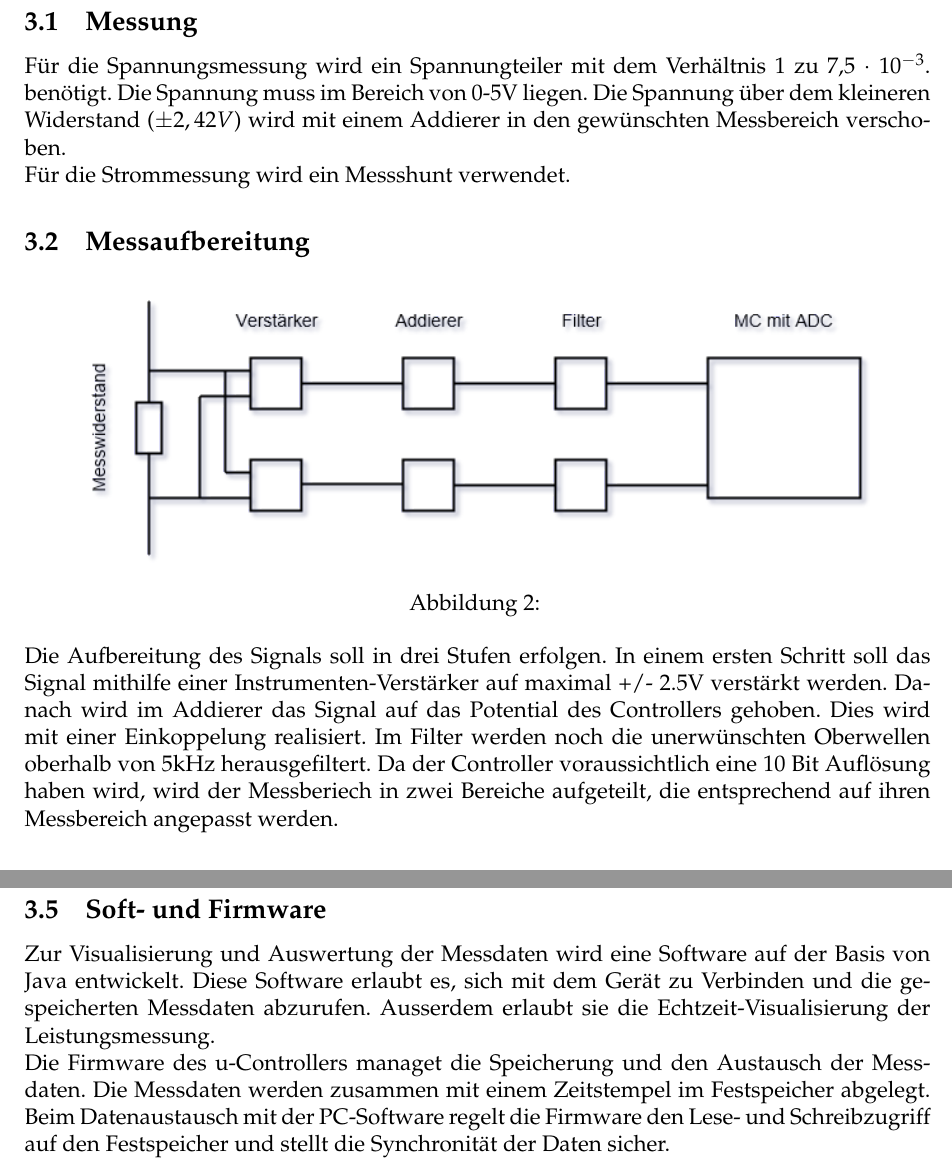
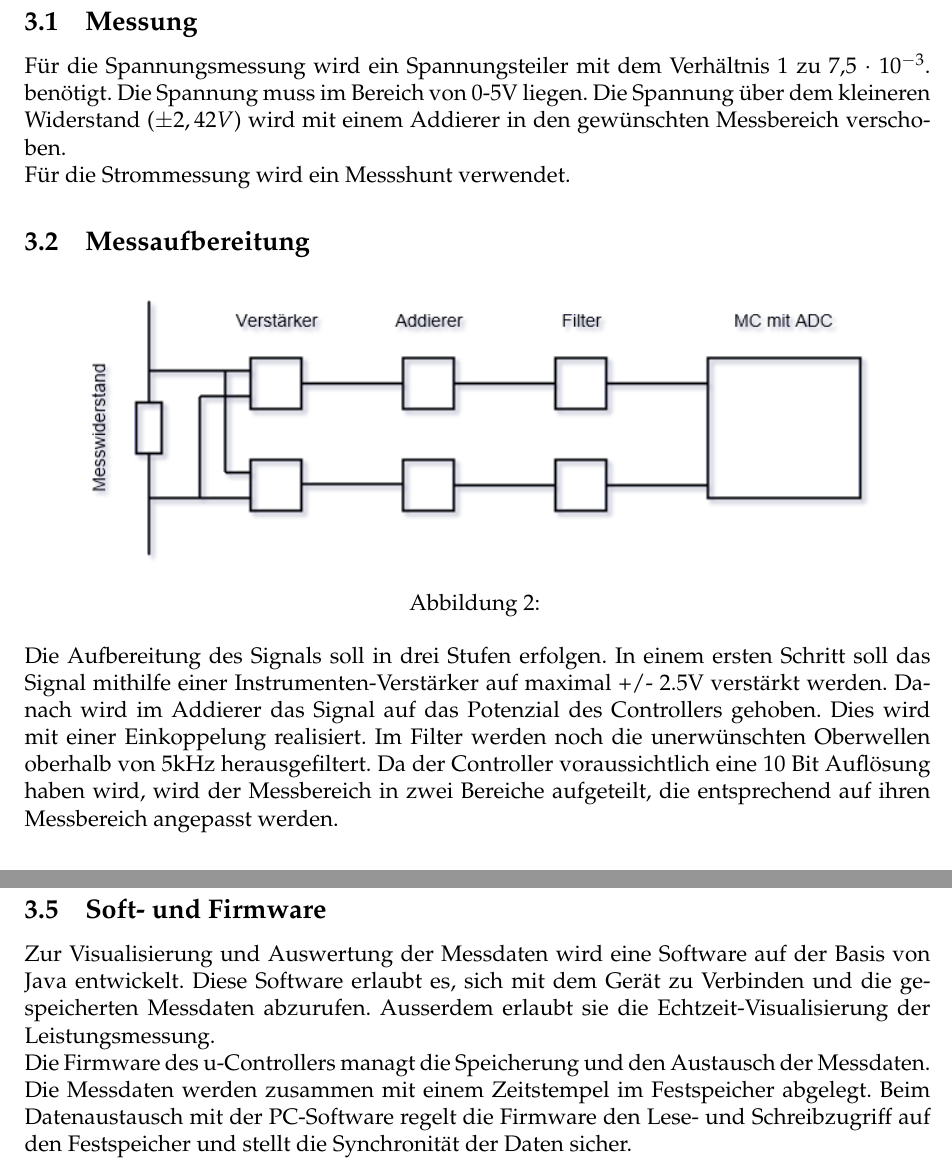
Before and after one commit to elFreak/P3T7, a LaTeX document (Latech/Pfl.Heft.tex): two parts of pages 3 and 4 of 4, joined at a grey line, cut so that both start at the same text. Compiled offline with pdfLaTeX; an older LaTeX class or package is replaced by its successor.

Commit message:
Rechtschreibung
Mit Duden geprüft

```diff
--- a/Latech/Pfl.Heft.tex
+++ b/Latech/Pfl.Heft.tex
@@ -88,7 +88,7 @@ Der orange Rahmen stellt das Gehäuse des Gerätes dar, die weissen Felder stehe
  \includegraphics[scale=0.45]{Komp-1.png}
 
 \subsection{Messung}
-Für die Spannungsmessung wird ein Spannungteiler mit dem Verhältnis 1 zu 7,5 $\cdot$ $10^{-3}$. benötigt. Die Spannung muss im Bereich von 0-5V liegen. Die Spannung über dem kleineren Widerstand ($\pm 2,42V$) wird mit einem Addierer in den gewünschten Messbereich verschoben.\\
+Für die Spannungsmessung wird ein Spannungsteiler mit dem Verhältnis 1 zu 7,5 $\cdot$ $10^{-3}$. benötigt. Die Spannung muss im Bereich von 0-5V liegen. Die Spannung über dem kleineren Widerstand ($\pm 2,42V$) wird mit einem Addierer in den gewünschten Messbereich verschoben.\\
 Für die Strommessung wird ein Messshunt verwendet.
 \subsection{Messaufbereitung}
 \begin{figure}[htbp]
@@ -98,7 +98,7 @@ Für die Strommessung wird ein Messshunt verwendet.
   \label{fig:Bild1}
 \end{figure}
 
-Die Aufbereitung des Signals soll in drei Stufen erfolgen. In einem ersten Schritt soll das Signal mithilfe einer Instrumenten-Verstärker auf maximal +/- 2.5V verstärkt werden. Danach wird im Addierer das Signal auf das Potential des Controllers gehoben. Dies wird mit einer Einkoppelung realisiert. Im Filter werden noch die unerwünschten Oberwellen oberhalb von 5kHz herausgefiltert. Da der Controller voraussichtlich eine 10 Bit Auflösung haben wird, wird der Messberiech in zwei Bereiche aufgeteilt, die entsprechend auf ihren Messbereich angepasst werden.
+Die Aufbereitung des Signals soll in drei Stufen erfolgen. In einem ersten Schritt soll das Signal mithilfe einer Instrumenten-Verstärker auf maximal +/- 2.5V verstärkt werden. Danach wird im Addierer das Signal auf das Potenzial des Controllers gehoben. Dies wird mit einer Einkoppelung realisiert. Im Filter werden noch die unerwünschten Oberwellen oberhalb von 5kHz herausgefiltert. Da der Controller voraussichtlich eine 10 Bit Auflösung haben wird, wird der Messbereich in zwei Bereiche aufgeteilt, die entsprechend auf ihren Messbereich angepasst werden.
 \subsection{Datenspeicherung}
 Um Energiespitzen mit einer harmonischen Frequenz von 5kHz messen zu können, addieren wir den Energieverbrauch von 0.1ms über 10s auf und speichern diesen Wert im Festspeicher. Es sind immer die Daten der letzten sieben Tagen im Festspeicher vorhanden, welche über die Drahtlosschnittstelle ausgelesen werden können.
 
@@ -112,7 +112,7 @@ Wenn wir somit die Daten der gespeicherten sieben Tage übertragen, können wir
 \subsection{Soft- und Firmware}
 Zur Visualisierung und Auswertung der Messdaten wird eine Software auf der Basis von Java entwickelt. Diese Software erlaubt es, sich mit dem Gerät zu Verbinden und die gespeicherten Messdaten abzurufen. Ausserdem erlaubt sie die Echtzeit-Visualisierung der Leistungsmessung.
 \\
-Die Firmware des u-Controllers managet die Speicherung und den Austausch der Messdaten. Die Messdaten werden zusammen mit einem Zeitstempel im Festspeicher abgelegt. Beim Datenaustausch mit der PC-Software regelt die Firmware den Lese- und Schreibzugriff auf den Festspeicher und stellt die Synchronität der Daten sicher.
+Die Firmware des u-Controllers managt die Speicherung und den Austausch der Messdaten. Die Messdaten werden zusammen mit einem Zeitstempel im Festspeicher abgelegt. Beim Datenaustausch mit der PC-Software regelt die Firmware den Lese- und Schreibzugriff auf den Festspeicher und stellt die Synchronität der Daten sicher.
 
 
 \end{document}
```
Also changed, not shown: Latech/Pfl.Heft.tex (4 more changed lines).
